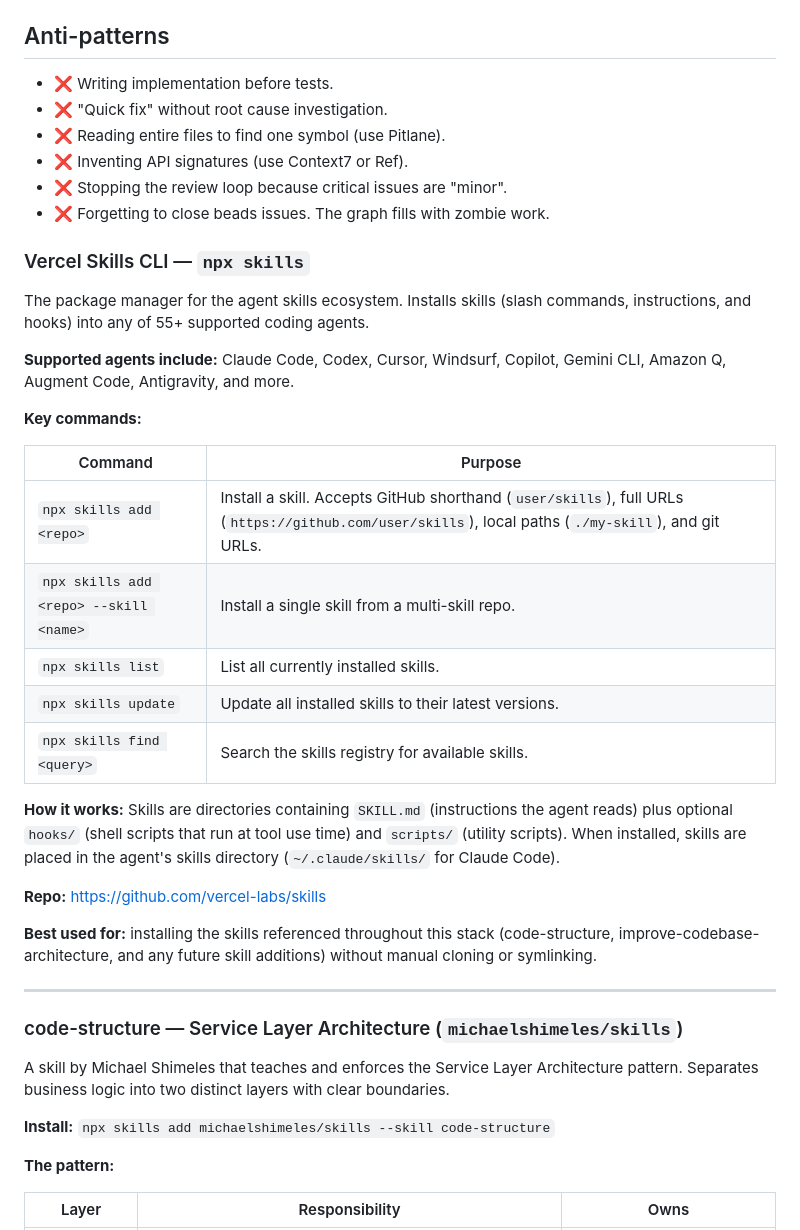
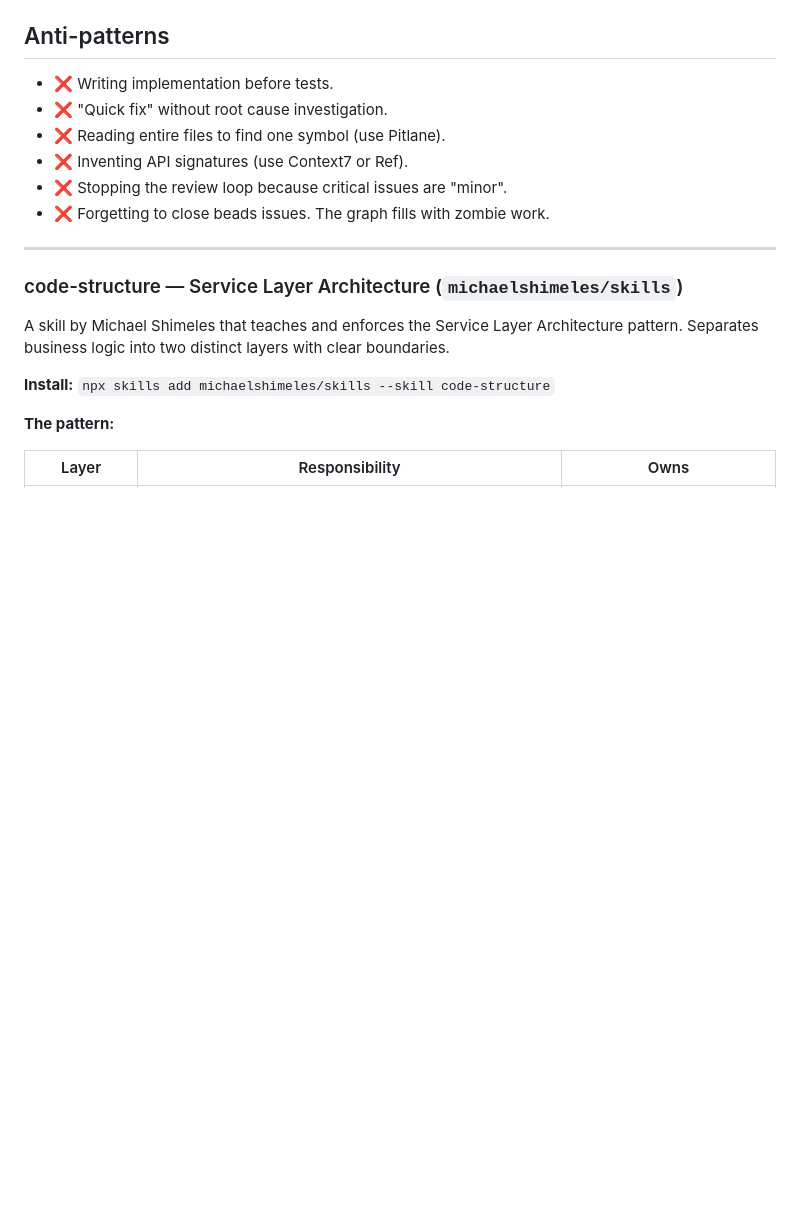
Before and after one commit to makafeli/agentic-code-stack, a Markdown page: pipeline/04-build.md, the part around one of its changes. Drawn GitHub-style; blank space fills up the shorter version.

```diff
--- a/pipeline/04-build.md
+++ b/pipeline/04-build.md
@@ -63,28 +46,6 @@ If the project is iOS, macOS, watchOS, tvOS, or visionOS, install the relevant s
 - ❌ Inventing API signatures (use Context7 or Ref).
 - ❌ Stopping the review loop because critical issues are "minor".
 - ❌ Forgetting to close beads issues. The graph fills with zombie work.
-
-### Vercel Skills CLI — `npx skills`
-
-The package manager for the agent skills ecosystem. Installs skills (slash commands, instructions, and hooks) into any of 55+ supported coding agents.
-
-**Supported agents include:** Claude Code, Codex, Cursor, Windsurf, Copilot, Gemini CLI, Amazon Q, Augment Code, Antigravity, and more.
-
-**Key commands:**
-
-| Command | Purpose |
-|---|---|
-| `npx skills add <repo>` | Install a skill. Accepts GitHub shorthand (`user/skills`), full URLs (`https://github.com/user/skills`), local paths (`./my-skill`), and git URLs. |
-| `npx skills add <repo> --skill <name>` | Install a single skill from a multi-skill repo. |
-| `npx skills list` | List all currently installed skills. |
-| `npx skills update` | Update all installed skills to their latest versions. |
-| `npx skills find <query>` | Search the skills registry for available skills. |
-
-**How it works:** Skills are directories containing `SKILL.md` (instructions the agent reads) plus optional `hooks/` (shell scripts that run at tool use time) and `scripts/` (utility scripts). When installed, skills are placed in the agent's skills directory (`~/.claude/skills/` for Claude Code).
-
-**Repo:** https://github.com/vercel-labs/skills
-
-**Best used for:** installing the skills referenced throughout this stack (code-structure, improve-codebase-architecture, and any future skill additions) without manual cloning or symlinking.
 
 ---
 
```
Also changed, not shown: other parts of pipeline/04-build.md (+15 -54 lines).
